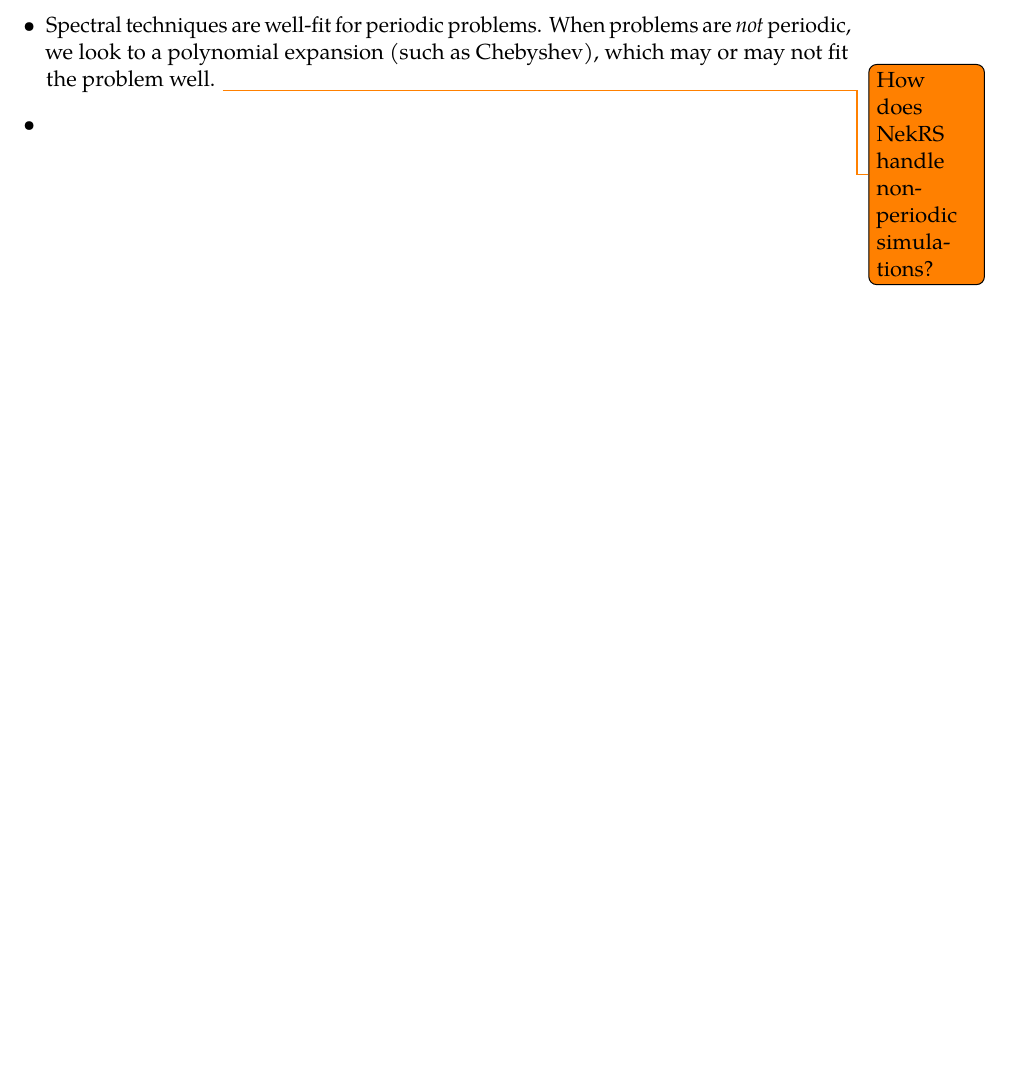
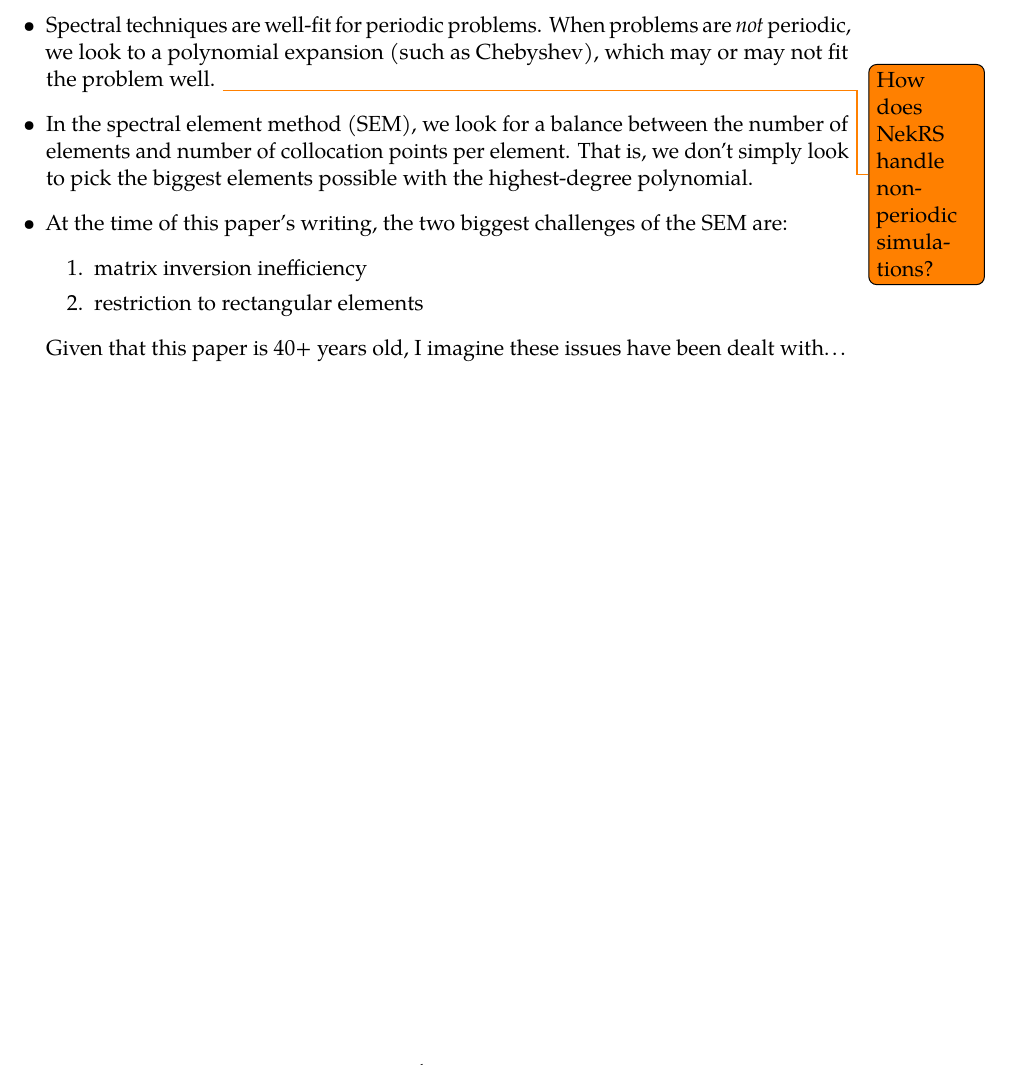
Before and after one commit to lipohlmann/spectral-elements-proposal, a LaTeX document (notes/spectral-elements-notes.tex, which reads notes/acros.tex, notes/src/patera.tex): part of page 4 of 5, cut so that both start at the same text, the shorter picture padded with empty space. Compiled offline with pdfLaTeX.

Commit message:
finish patera paper

```diff
--- a/notes/acros.tex
+++ b/notes/acros.tex
@@ -1,3 +1,4 @@
 \newacronym{spd}{SPD}{symmetric positive-definite}
 \newacronym{dsa}{DSA}{diffusion-synthetic acceleration}
 \newacronym{saaf}{SAAF}{self-adjoint angular flux}
+\newacronym{sem}{SEM}{spectral element method}
--- a/notes/src/patera.tex
+++ b/notes/src/patera.tex
@@ -4,5 +4,11 @@
   \item Spectral methods (if done correctly) produce exponential (``spectral'') convergence, while classic finite elements produce algebraic convergence.
   \item Direct comparison of spectral to finite elements is tricky because we can get away with more elements in the latter while still staying equal to or under the computational requirements for a good spectral element implementation.
   \item Spectral techniques are well-fit for periodic problems. When problems are \textit{not} periodic, we look to a polynomial expansion (such as Chebyshev), which may or may not fit the problem well. \todo{How does NekRS handle non-periodic simulations?}
-  \item
+  \item In the \gls{sem}, we look for a balance between the number of elements and number of collocation points per element. That is, we don't simply look to pick the biggest elements possible with the highest-degree polynomial.
+  \item At the time of this paper's writing, the two biggest challenges of the \gls{sem} are:
+        \begin{enumerate}
+          \item matrix inversion inefficiency
+          \item restriction to rectangular elements
+        \end{enumerate}
+        Given that this paper is 40+ years old, I imagine these issues have been dealt with\ldots
 \end{itemize}
```
